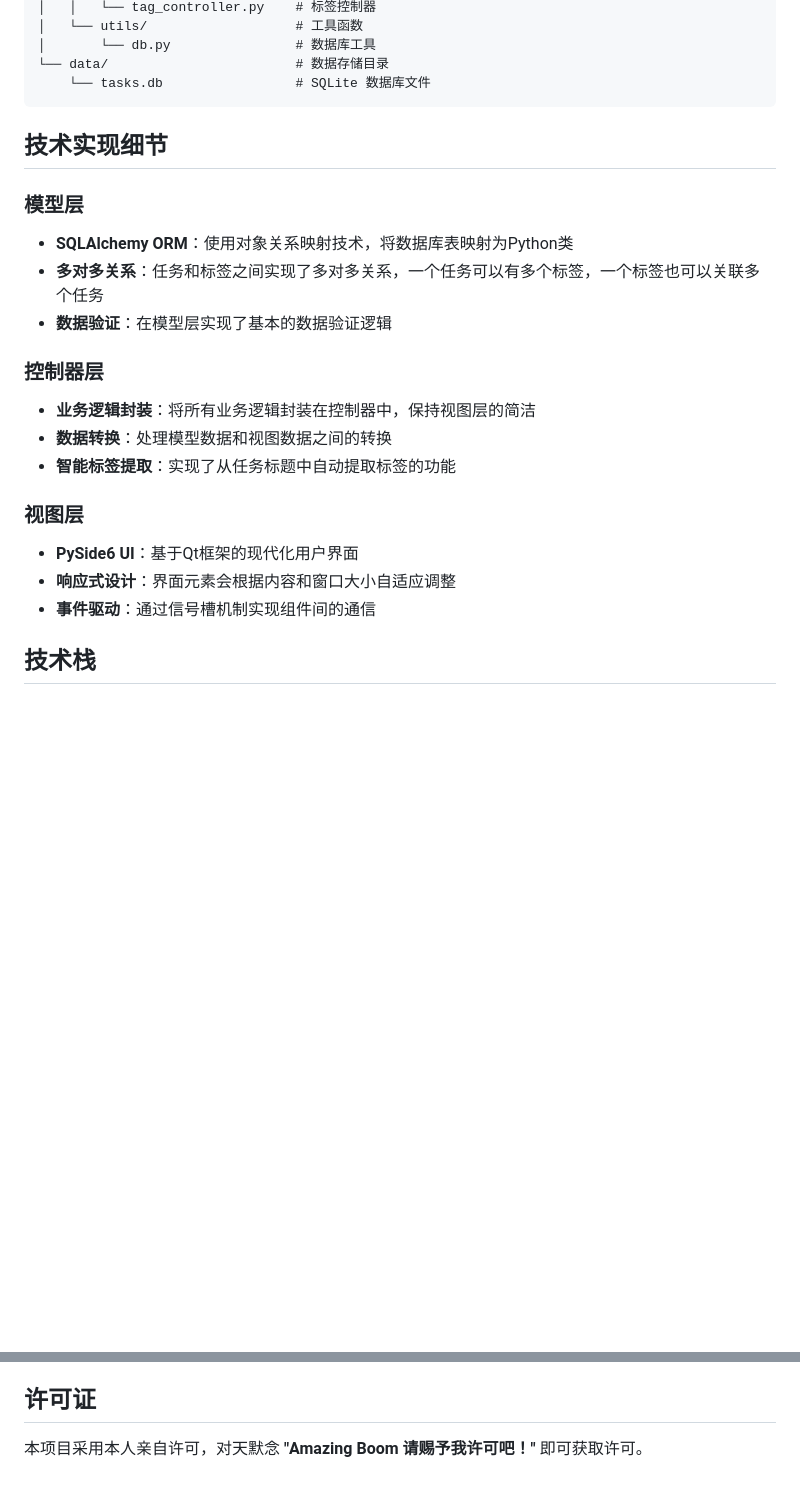
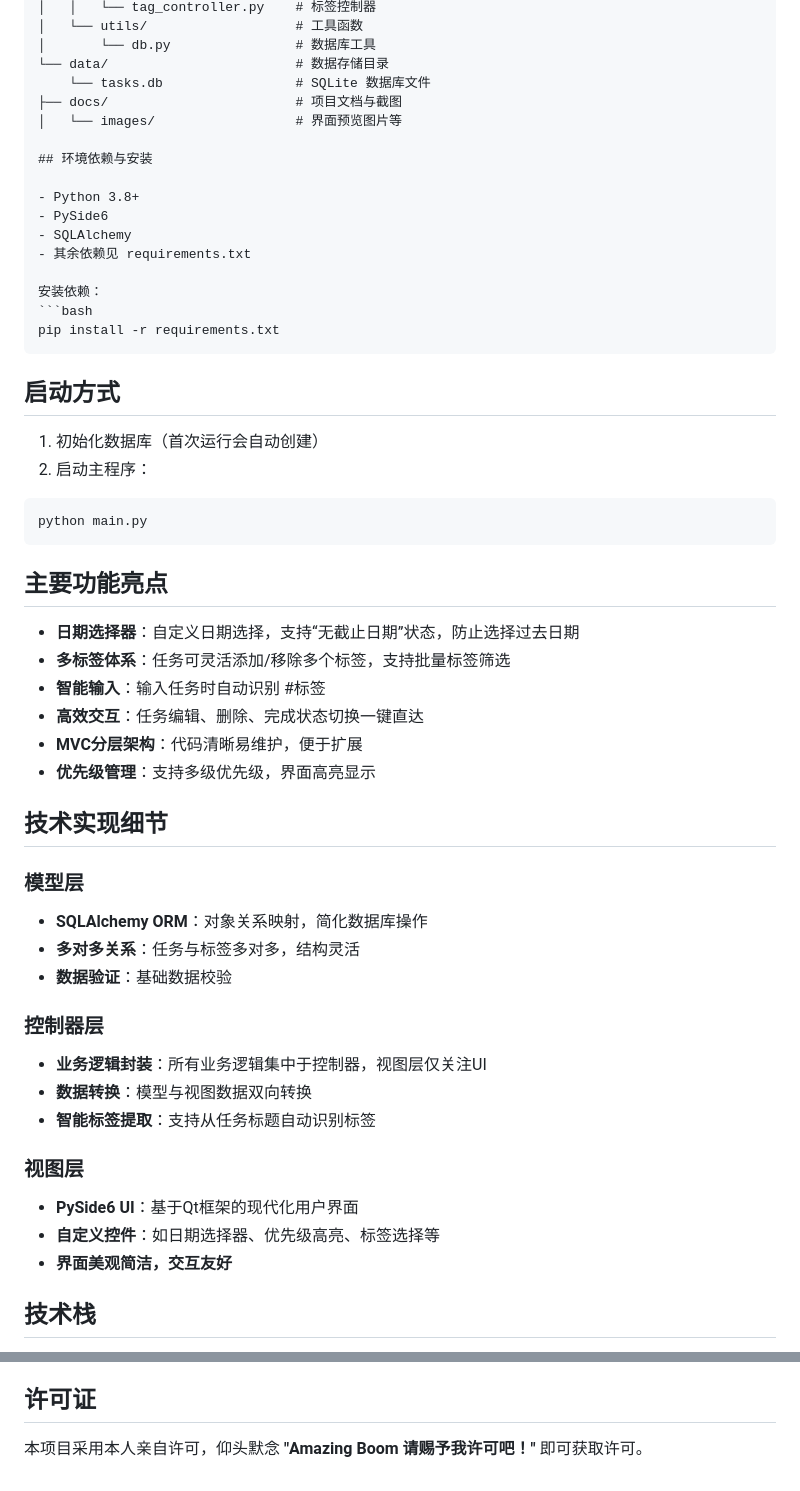
Before and after one commit to boomytc/TaskMoment, a Markdown page: README.md, 2 parts joined by grey strips. Rendered like a GitHub page; blank space fills up the shorter version.

Commit message:
更新README

````diff
--- a/README.md
+++ b/README.md
@@ -44,27 +44,57 @@ TaskMoment/
 │       └── db.py                # 数据库工具
 └── data/                        # 数据存储目录
     └── tasks.db                 # SQLite 数据库文件
+├── docs/                        # 项目文档与截图
+│   └── images/                  # 界面预览图片等
+
+## 环境依赖与安装
+
+- Python 3.8+
+- PySide6
+- SQLAlchemy
+- 其余依赖见 requirements.txt
+
+安装依赖：
+```bash
+pip install -r requirements.txt
 ```
+
+## 启动方式
+
+1. 初始化数据库（首次运行会自动创建）
+2. 启动主程序：
+```bash
+python main.py
+```
+
+## 主要功能亮点
+
+- **日期选择器**：自定义日期选择，支持“无截止日期”状态，防止选择过去日期
+- **多标签体系**：任务可灵活添加/移除多个标签，支持批量标签筛选
+- **智能输入**：输入任务时自动识别 #标签
+- **高效交互**：任务编辑、删除、完成状态切换一键直达
+- **MVC分层架构**：代码清晰易维护，便于扩展
+- **优先级管理**：支持多级优先级，界面高亮显示
 
 ## 技术实现细节
 
 ### 模型层
 
-- **SQLAlchemy ORM**：使用对象关系映射技术，将数据库表映射为Python类
-- **多对多关系**：任务和标签之间实现了多对多关系，一个任务可以有多个标签，一个标签也可以关联多个任务
-- **数据验证**：在模型层实现了基本的数据验证逻辑
+- **SQLAlchemy ORM**：对象关系映射，简化数据库操作
+- **多对多关系**：任务与标签多对多，结构灵活
+- **数据验证**：基础数据校验
 
 ### 控制器层
 
-- **业务逻辑封装**：将所有业务逻辑封装在控制器中，保持视图层的简洁
-- **数据转换**：处理模型数据和视图数据之间的转换
-- **智能标签提取**：实现了从任务标题中自动提取标签的功能
+- **业务逻辑封装**：所有业务逻辑集中于控制器，视图层仅关注UI
+- **数据转换**：模型与视图数据双向转换
+- **智能标签提取**：支持从任务标题自动识别标签
 
 ### 视图层
 
 - **PySide6 UI**：基于Qt框架的现代化用户界面
-- **响应式设计**：界面元素会根据内容和窗口大小自适应调整
-- **事件驱动**：通过信号槽机制实现组件间的通信
+- **自定义控件**：如日期选择器、优先级高亮、标签选择等
+- **界面美观简洁，交互友好**
 
 ## 技术栈
 
@@ -191,4 +221,4 @@ TaskMoment 使用 SQLite 数据库存储数据，主要包含以下表：
 
 ## 许可证
 
-本项目采用本人亲自许可，对天默念 **"Amazing Boom 请赐予我许可吧！"** 即可获取许可。
+本项目采用本人亲自许可，仰头默念 **"Amazing Boom 请赐予我许可吧！"** 即可获取许可。
````
